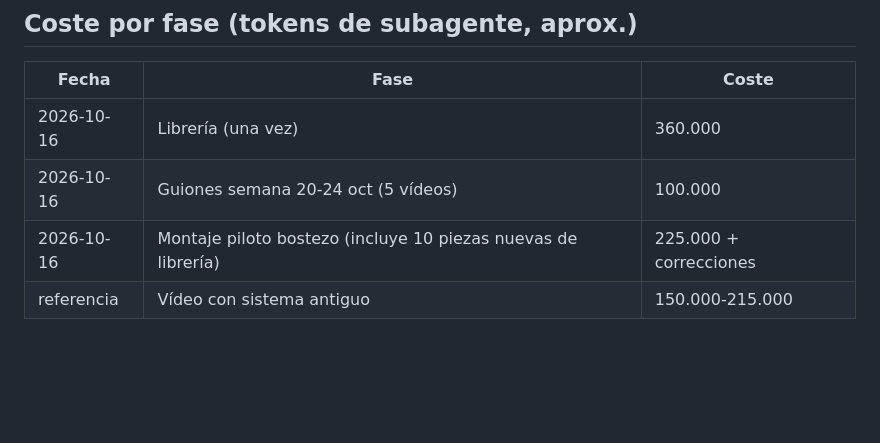
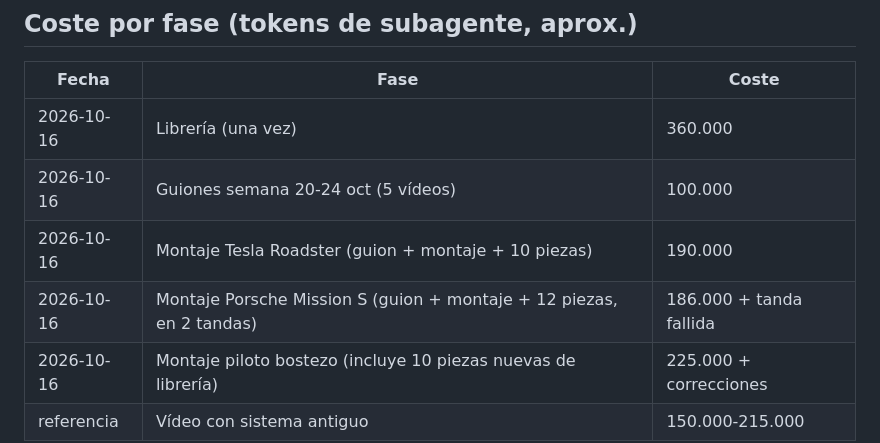
Before and after one commit to sergimolinaaa/automatizacion-contenidos, a Markdown page: estado.md, the part around the change. Drawn GitHub-style; blank space fills up the shorter version.

Commit message:
Entrega y estado del Porsche Mission S
Co-Authored-By: Claude Opus 5.5 <noreply@anthropic.com>
Claude-Session: https://claude.ai/code/session_011MEEHPXUHdPfFa7K7npsRd

```diff
--- a/estado.md
+++ b/estado.md
@@ -42,5 +42,7 @@ Actualízalo al guionizar, montar, programar y publicar. Una fila por vídeo.
 |---|---|---|
 | 2026-10-16 | Librería (una vez) | 360.000 |
 | 2026-10-16 | Guiones semana 20-24 oct (5 vídeos) | 100.000 |
+| 2026-10-16 | Montaje Tesla Roadster (guion + montaje + 10 piezas) | 190.000 |
+| 2026-10-16 | Montaje Porsche Mission S (guion + montaje + 12 piezas, en 2 tandas) | 186.000 + tanda fallida |
 | 2026-10-16 | Montaje piloto bostezo (incluye 10 piezas nuevas de librería) | 225.000 + correcciones |
 | referencia | Vídeo con sistema antiguo | 150.000-215.000 |
```
Also changed, not shown: entregas/lote7-09-motor-central.md (added, +36 -0 lines).
